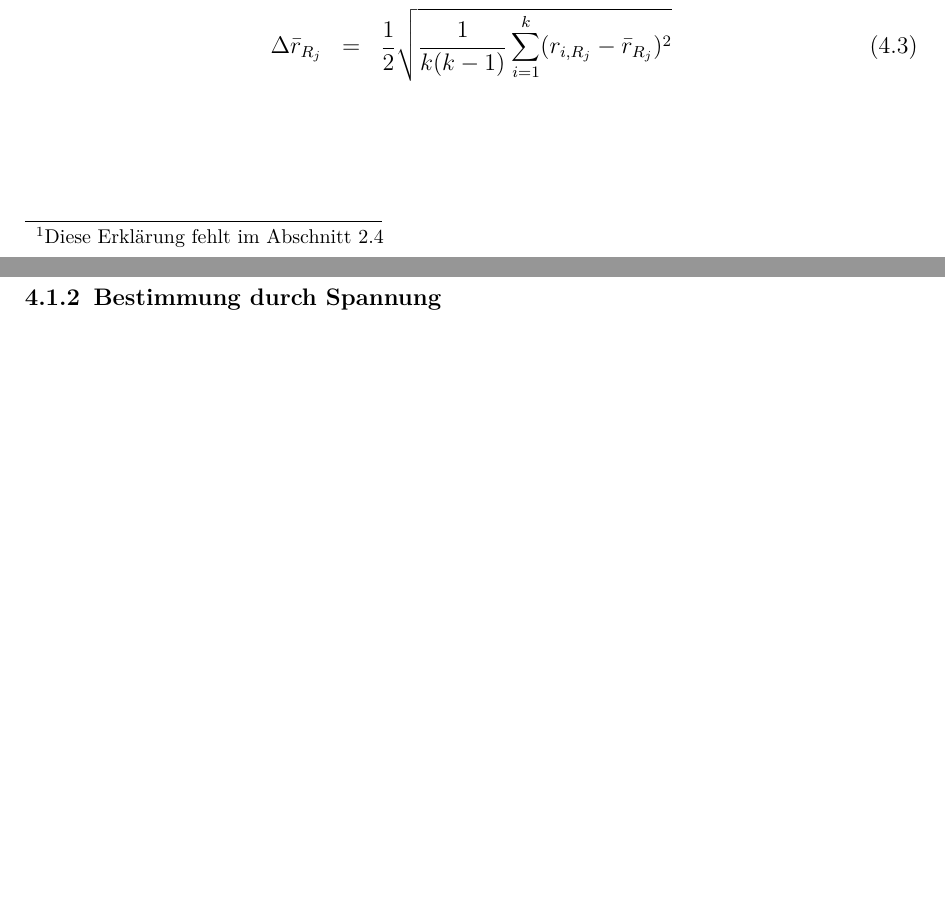
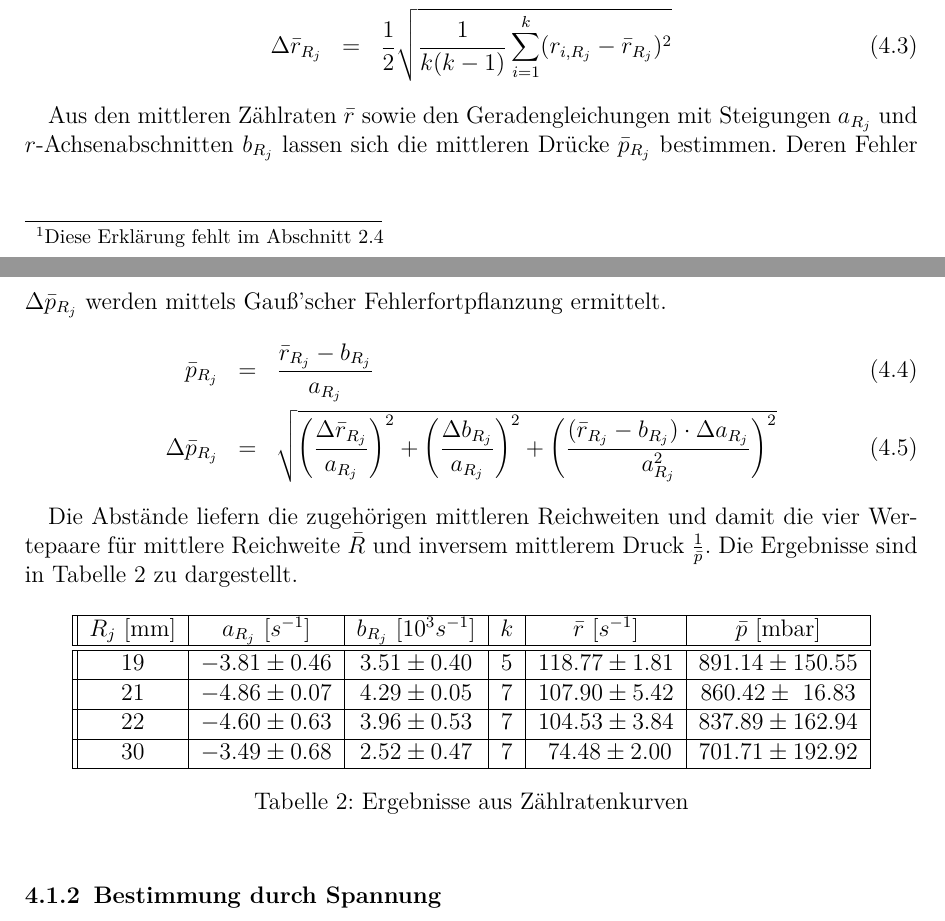
Before and after one commit to ofilla/physik-praktikum-b, a LaTeX document (B3.3/B3.3.tex): two parts of pages 19 and 20 of 21, joined at a grey line, cut so that both start at the same text, the shorter picture padded with empty space. Compiled offline with pdfLaTeX.

Commit message:
B3.3: Reichweiten aus Zählraten

```diff
--- a/B3.3/B3.3.tex
+++ b/B3.3/B3.3.tex
@@ -697,6 +697,58 @@ Die Zählvariable $k$ beschreibt hier den letzten Messwert, der den konstanten T
 	\Delta \bar{r}_{R_j} &=& \frac{1}{2} \sqrt{\frac{1}{k (k-1)} \sum_{i=1}^{k} (r_{i,R_j} - \bar{r}_{R_j})^2}
 \end{eqnarray}
 
+Aus den mittleren Zählraten $\bar r$ sowie den Geradengleichungen mit Steigungen $a_{R_j}$ und $r$-Achsenabschnitten $b_{R_j}$ lassen sich die mittleren Drücke $\bar{p}_{R_j}$ bestimmen. Deren Fehler $\Delta \bar p_{R_j}$ werden mittels Gauß'scher Fehlerfortpflanzung ermittelt.
+\begin{eqnarray}
+	\bar{p}_{R_j} &=& \frac{\bar{r}_{R_j} - b_{R_j}}{a_{R_j}} \\
+	\Delta \bar{p}_{R_j} &=& \sqrt{\left(\frac{\Delta \bar{r}_{R_j}}{a_{R_j}}\right)^2 + \left(\frac{\Delta b_{R_j}}{a_{R_j}}\right)^2 + \left(\frac{(\bar{r}_{R_j} - b_{R_j}) \cdot \Delta a_{R_j}}{a_{R_j}^2}\right)^2}
+\end{eqnarray}
+
+Die Abstände liefern die zugehörigen mittleren Reichweiten und damit die vier Wertepaare für mittlere Reichweite $\bar{R}$ und inversem mittlerem Druck $\frac{1}{\bar{p}}$. Die Ergebnisse sind in Tabelle \ref{table_messwerte_zählrate} zu dargestellt.
+
+\begin{table}[h!]
+	\centering
+	\begin{tabular}{||c|c|c|c|c|c|c||}
+		\hline
+		$R_j$ $[\mathrm{mm}]$
+			& $a_{R_j}\ [s^{-1}]$
+			& $b_{R_j}\ [10^3 s^{-1}]$
+			& $k$
+			& $\bar{r}\ [s^{-1}]$
+			& $\bar{p}\ [\mathrm{mbar}]$ \\
+		\hline \hline
+		$19$
+			& $-3.81 \pm 0.46$
+			& $3.51 \pm 0.40$
+			& $5$
+			& $118.77 \pm 1.81$
+			& $891.14 \pm 150.55$ \\
+		\hline
+		$21$
+			& $-4.86 \pm 0.07$
+			& $4.29 \pm 0.05$
+			& $7$
+			& $107.90 \pm 5.42$
+			& $860.42 \pm \ 16.83$ \\
+		\hline
+		$22$
+			& $-4.60 \pm 0.63$
+			& $3.96 \pm 0.53$
+			& $7$
+			& $104.53 \pm 3.84$
+			& $837.89 \pm 162.94$ \\
+		\hline
+		$30$
+			& $-3.49 \pm 0.68$
+			& $2.52 \pm 0.47$
+			& $7$
+			& $\ 74.48 \pm 2.00$
+			& $701.71 \pm 192.92$ \\
+		\hline
+	\end{tabular}
+	\caption{Ergebnisse aus Zählratenkurven}
+	\label{table_messwerte_zählrate}
+\end{table}
+
 \hypertarget{bestimmung-durch-Spannung}{%
 	\subsubsection{Bestimmung durch
 		Spannung}\label{bestimmung-durch-Spannung}}
```
Also changed, not shown: B3.3/B3.3.pdf.
